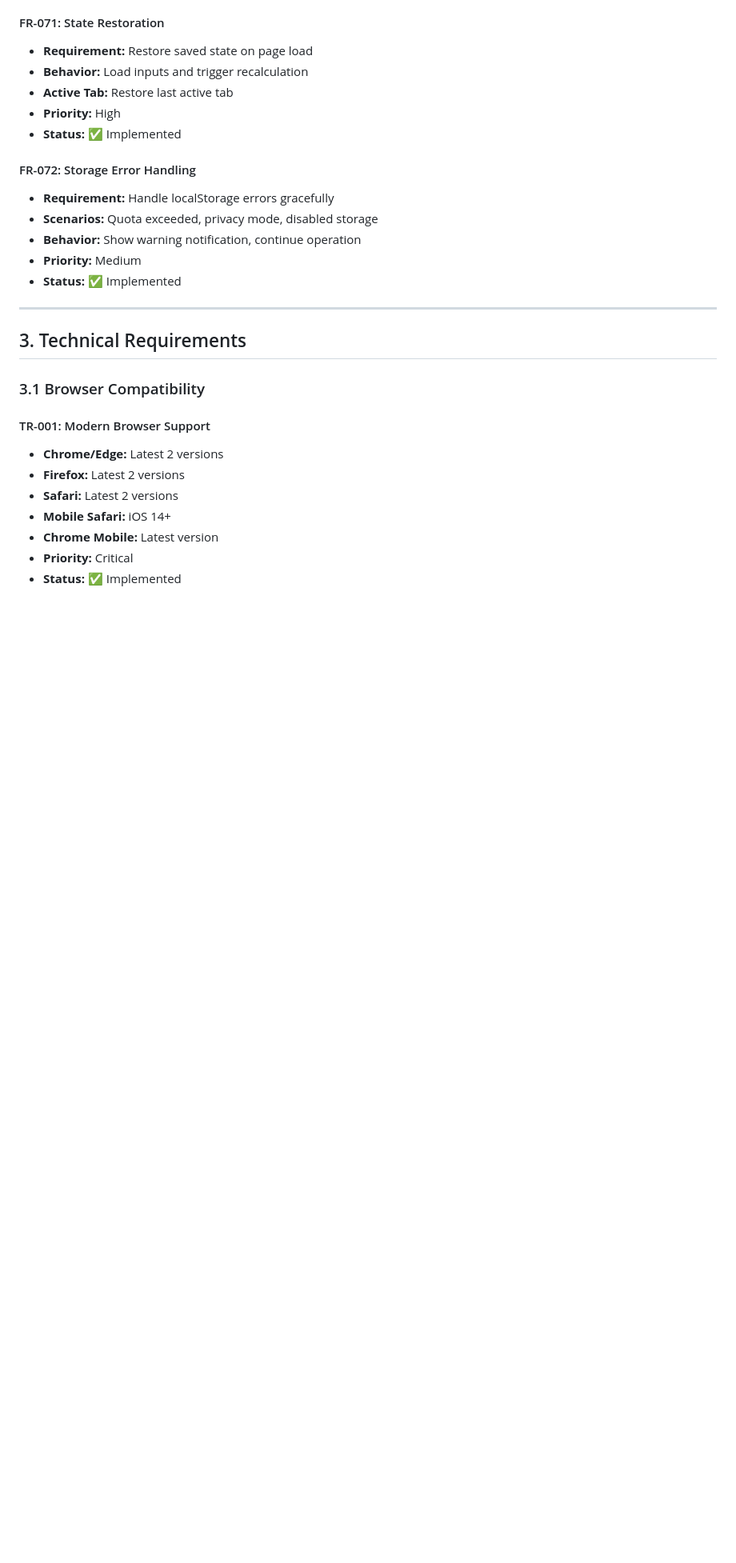
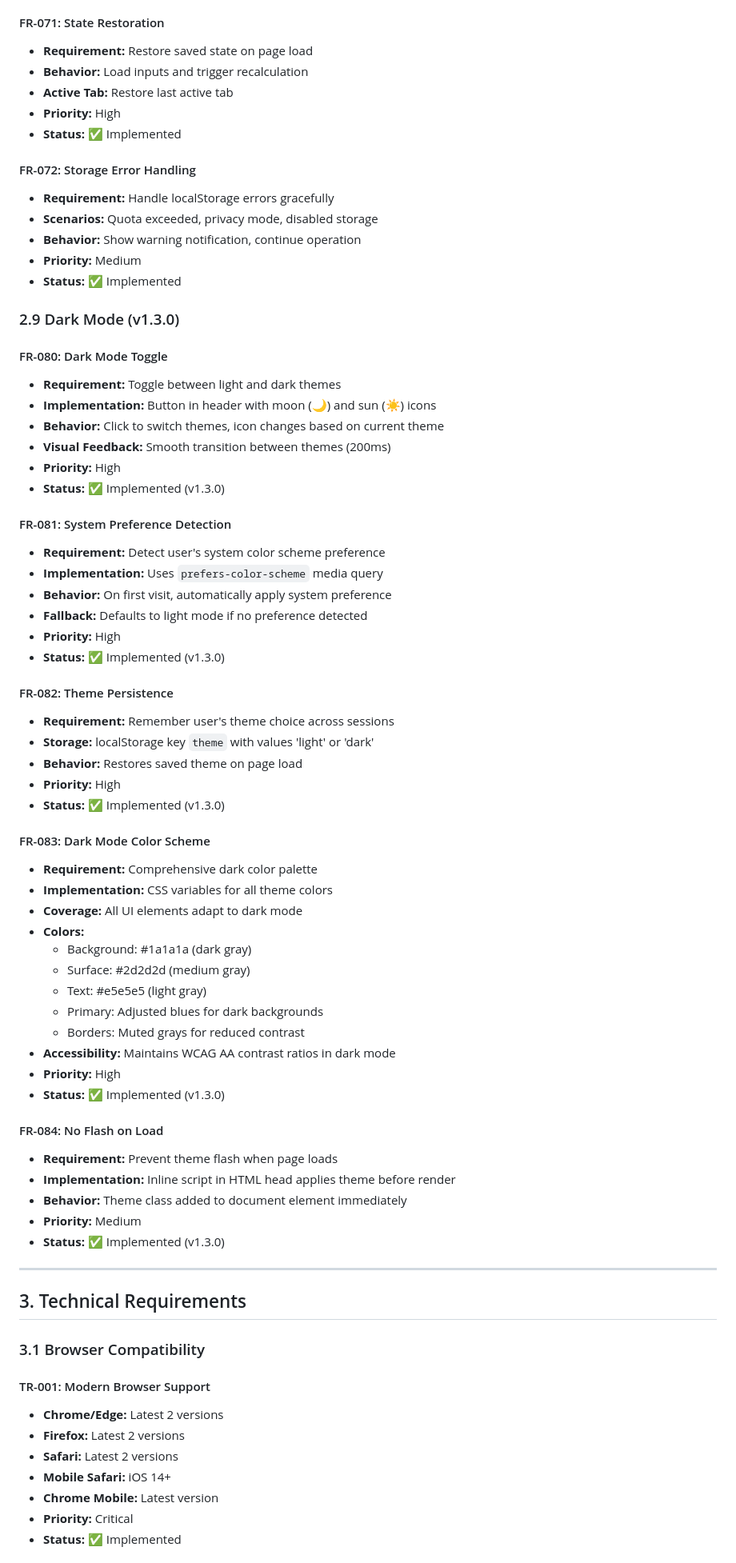
Before and after one commit to Benjamin-Cartland/drone-fuel-calculator, a Markdown page: docs/requirements.md, the part around one of its changes. Shown at 80% size. Rendered like a GitHub page; blank space fills up the shorter version.

```diff
--- a/docs/requirements.md
+++ b/docs/requirements.md
@@ -358,6 +360,52 @@ A web-based fuel calculation tool for drone flight planning that calculates tota
 - **Behavior:** Show warning notification, continue operation
 - **Priority:** Medium
 - **Status:** ✅ Implemented
+
+### 2.9 Dark Mode (v1.3.0)
+
+#### FR-080: Dark Mode Toggle
+- **Requirement:** Toggle between light and dark themes
+- **Implementation:** Button in header with moon (🌙) and sun (☀️) icons
+- **Behavior:** Click to switch themes, icon changes based on current theme
+- **Visual Feedback:** Smooth transition between themes (200ms)
+- **Priority:** High
+- **Status:** ✅ Implemented (v1.3.0)
+
+#### FR-081: System Preference Detection
+- **Requirement:** Detect user's system color scheme preference
+- **Implementation:** Uses `prefers-color-scheme` media query
+- **Behavior:** On first visit, automatically apply system preference
+- **Fallback:** Defaults to light mode if no preference detected
+- **Priority:** High
+- **Status:** ✅ Implemented (v1.3.0)
+
+#### FR-082: Theme Persistence
+- **Requirement:** Remember user's theme choice across sessions
+- **Storage:** localStorage key `theme` with values 'light' or 'dark'
+- **Behavior:** Restores saved theme on page load
+- **Priority:** High
+- **Status:** ✅ Implemented (v1.3.0)
+
+#### FR-083: Dark Mode Color Scheme
+- **Requirement:** Comprehensive dark color palette
+- **Implementation:** CSS variables for all theme colors
+- **Coverage:** All UI elements adapt to dark mode
+- **Colors:**
+  - Background: #1a1a1a (dark gray)
+  - Surface: #2d2d2d (medium gray)
+  - Text: #e5e5e5 (light gray)
+  - Primary: Adjusted blues for dark backgrounds
+  - Borders: Muted grays for reduced contrast
+- **Accessibility:** Maintains WCAG AA contrast ratios in dark mode
+- **Priority:** High
+- **Status:** ✅ Implemented (v1.3.0)
+
+#### FR-084: No Flash on Load
+- **Requirement:** Prevent theme flash when page loads
+- **Implementation:** Inline script in HTML head applies theme before render
+- **Behavior:** Theme class added to document element immediately
+- **Priority:** Medium
+- **Status:** ✅ Implemented (v1.3.0)
 
 ---
 
```
Also changed, not shown: other parts of docs/requirements.md (+12 -10 lines), DEPLOYMENT_READY.md (+25 -12 lines).
